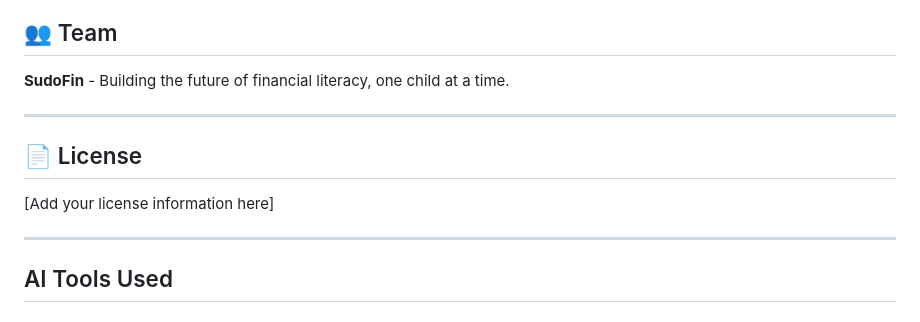
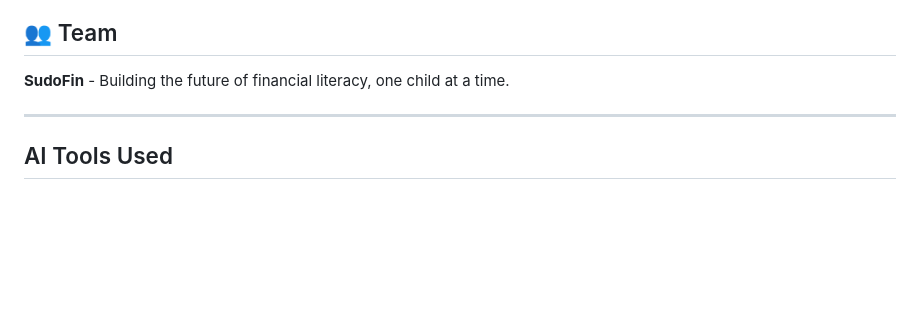
Before and after one commit to qiphy/duitwise, a Markdown page: README.md, the part around the change. Drawn GitHub-style; blank space fills up the shorter version.

```diff
--- a/README.md
+++ b/README.md
@@ -223,12 +223,6 @@ In a financially literate society:
 ## 👥 Team
 
 **SudoFin** - Building the future of financial literacy, one child at a time.
-
----
-
-## 📄 License
-
-[Add your license information here]
 
 ---
 
```
